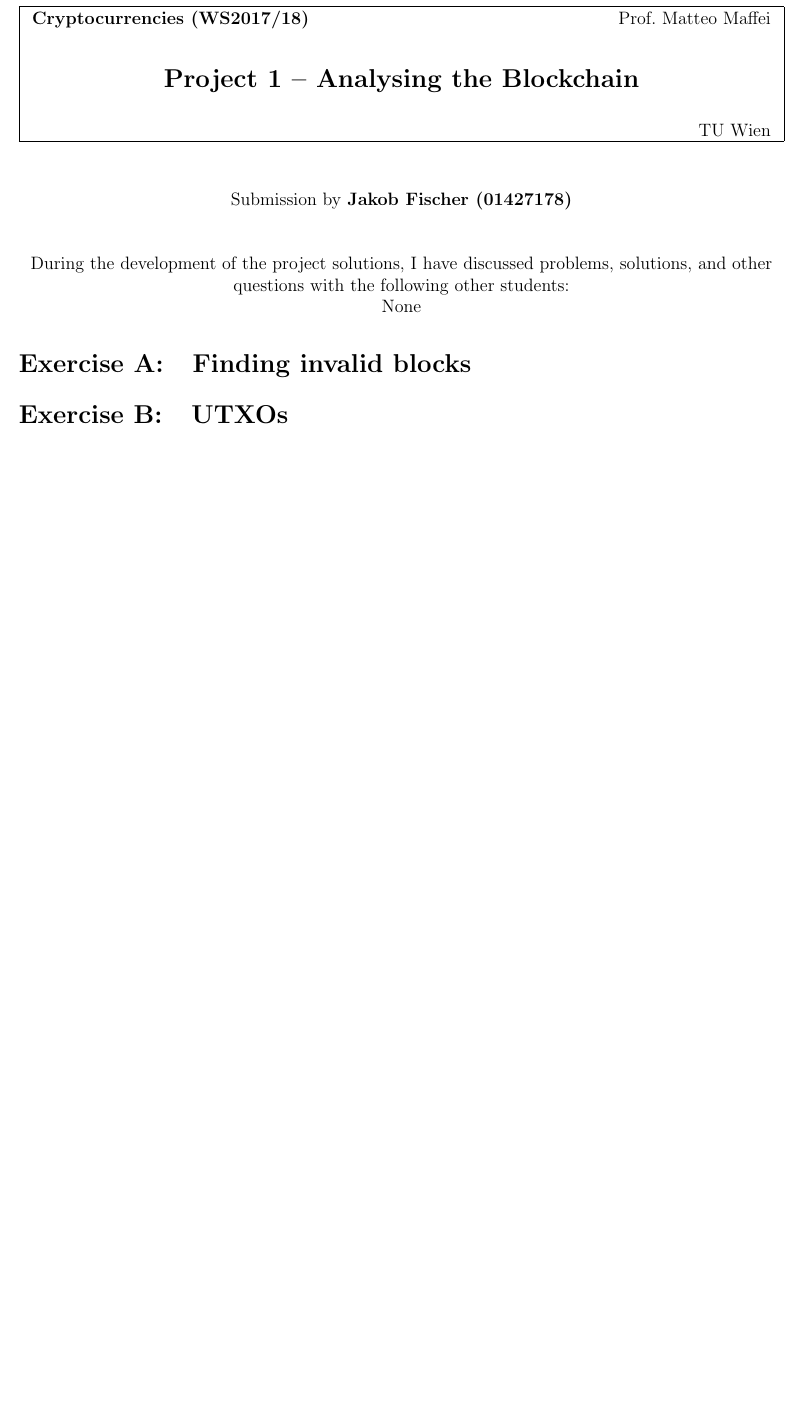
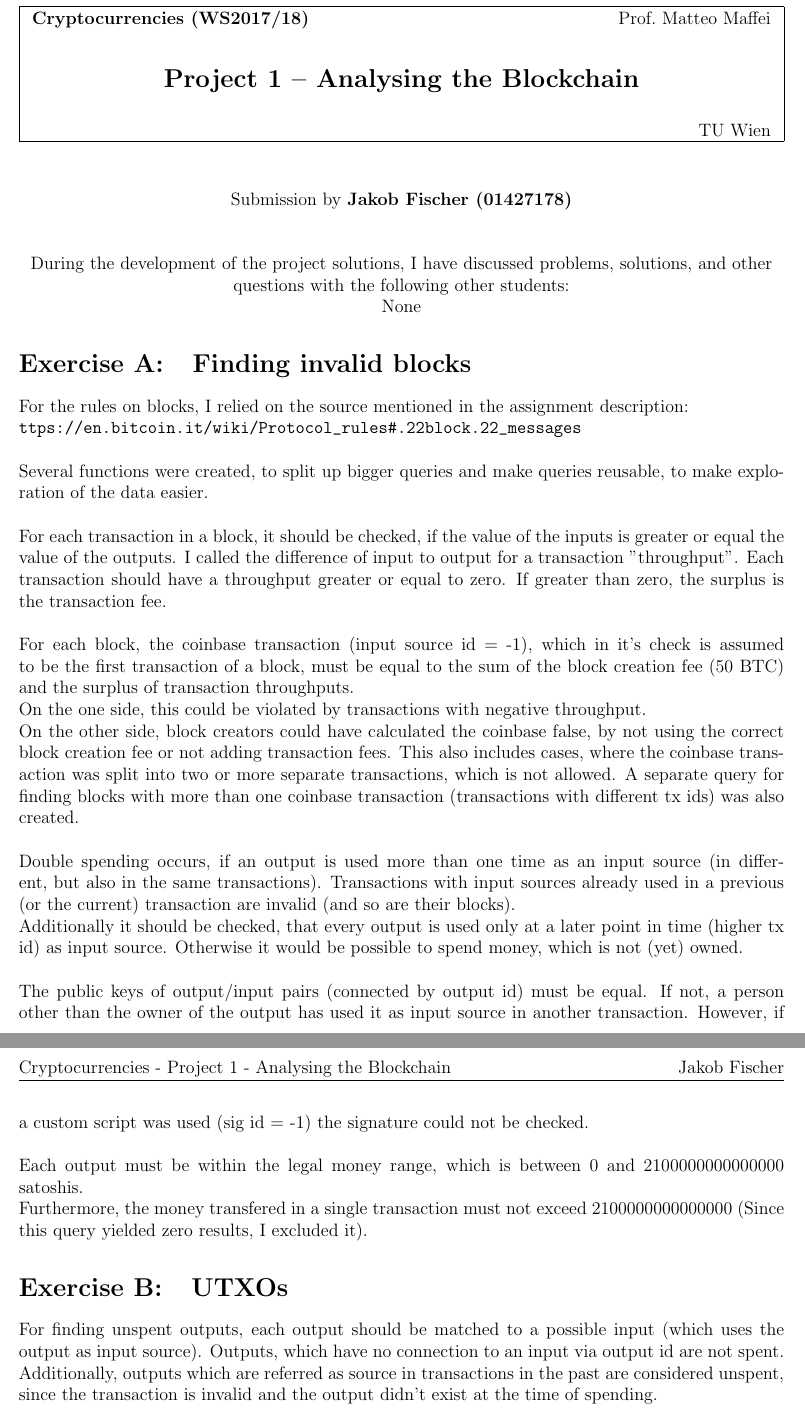
Before and after one commit to bauhaus93/cryptocurrencies_project_1, a LaTeX document (project_1_template.tex): part of the page before the commit and two parts of pages 1 and 2 of 2 after it, the two joined at a grey line, cut so that both start at the same text, the shorter picture padded with empty space. Compiled offline with pdfLaTeX.

Commit message:
Written project documentation.

```diff
--- a/project_1_template.tex
+++ b/project_1_template.tex
@@ -67,9 +67,37 @@
 \end{center}
 
 \section{Finding invalid blocks}
-% Fill here your answers for exercise A
+
+For the rules on blocks, I relied on the source mentioned in the assignment description:\newline \verb https://en.bitcoin.it/wiki/Protocol_rules#.22block.22_messages
+\newline\newline
+Several functions were created, to split up bigger queries and make queries reusable, to make exploration of the data easier.
+\newline\newline
+For each transaction in a block, it should be checked, if the value of the
+inputs is greater or equal the value of the outputs. I called the difference of input to output for a transaction "throughput".
+Each transaction should have a throughput greater or equal to zero. If greater than zero, the surplus is the transaction fee.\newline
+\newline
+For each block, the coinbase transaction (input source id = -1), which in it's check is assumed to be the first transaction of a block, must be equal to the sum of the block creation fee (50 BTC)
+and the surplus of transaction throughputs.\newline
+On the one side, this could be violated by transactions with negative throughput.\newline
+On the other side, block creators could have calculated the coinbase false, by not using the correct block creation fee or not adding transaction fees. This also includes cases, where the coinbase transaction was
+split into two or more separate transactions, which is not allowed.
+A separate query for finding blocks with more than one coinbase transaction (transactions with different tx ids) was also created.\newline
+\newline
+Double spending occurs, if an output is used more than one time as an input source (in different, but also in the same transactions). Transactions with input sources already
+used in a previous (or the current) transaction are invalid (and so are their blocks).\newline
+Additionally it should be checked, that every output is used only at a later point in time (higher tx id) as input source.
+Otherwise it would be possible to spend money, which is not (yet) owned.\newline
+\newline
+The public keys of output/input pairs (connected by output id) must be equal. If not, a person other than the owner of the output has used it as
+input source in another transaction. However, if a custom script was used (sig id = -1) the signature could not be checked.\newline
+\newline
+Each output must be within the legal money range, which is between 0 and 2100000000000000 satoshis.\newline
+Furthermore, the money transfered in a single transaction must not exceed 2100000000000000 (Since this query yielded zero results, I excluded it).
 
 \section{UTXOs}
-% Fill here your answers for exercise B
+
+For finding unspent outputs, each output should be matched to a possible input (which uses the output as input source).
+Outputs, which have no connection to an input via output id are not spent. Additionally, outputs which are referred as source in transactions
+in the past are considered unspent, since the transaction is invalid and the output didn't exist at the time of spending.
 
 \section{De-anonymization}
```
Also changed, not shown: project_1_template.tex (22 more changed lines), 1 other file.
